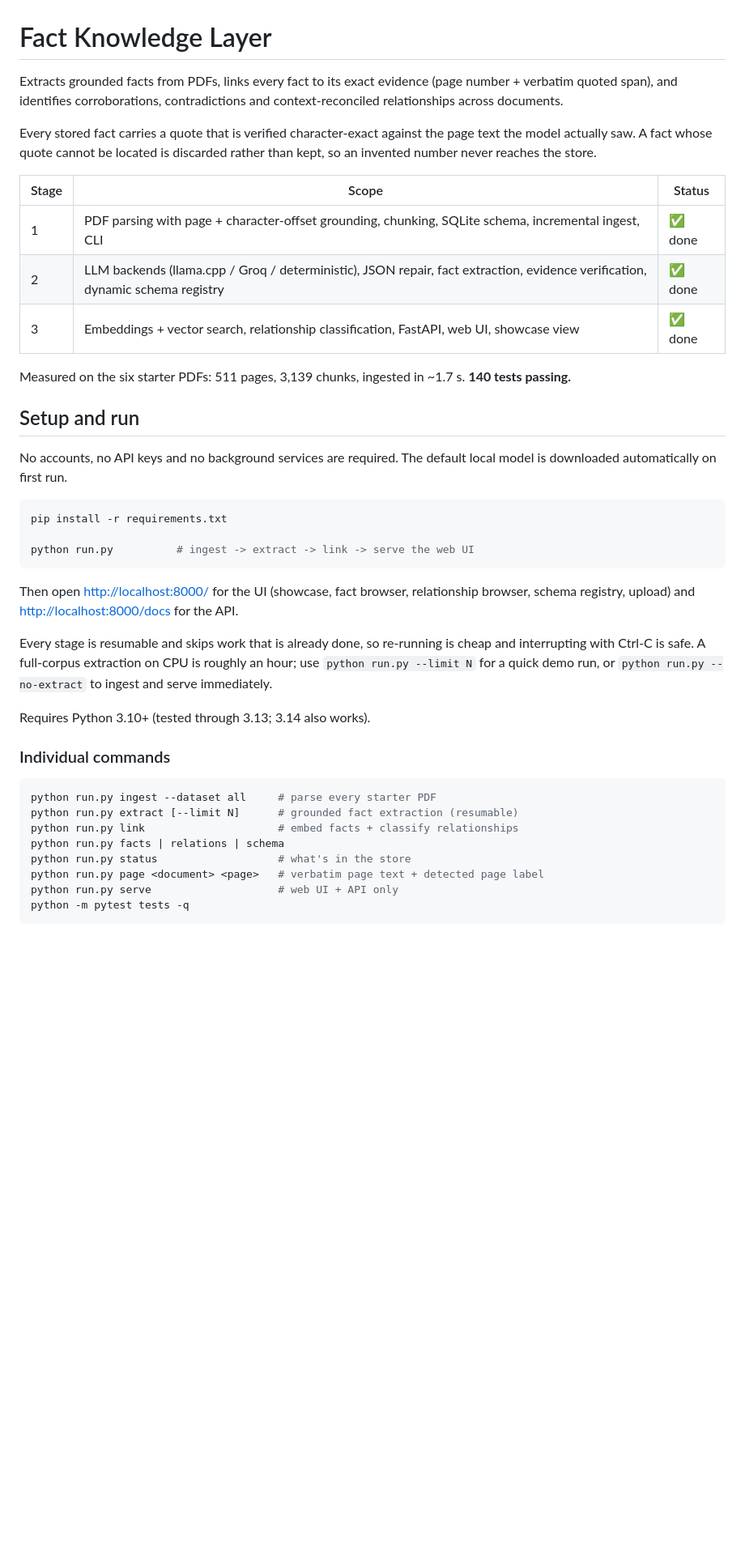
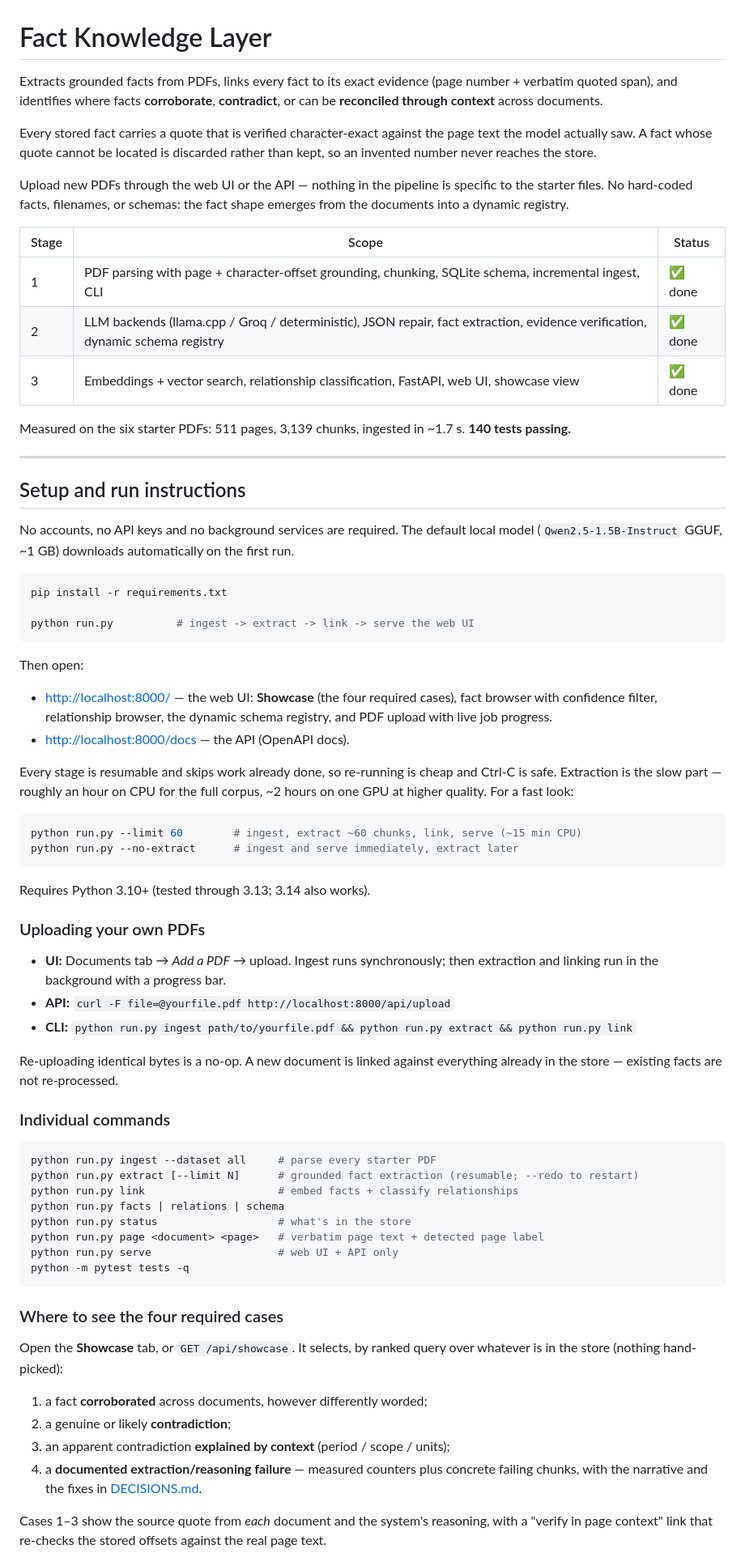
Before and after one commit to nabhya8013/Fact-Knowledge-Layer, a Markdown page: README.md, the part around one of its changes. Shown at 81% size. Rendered like a GitHub page; blank space fills up the shorter version.

````diff
--- a/README.md
+++ b/README.md
@@ -1,12 +1,16 @@
 # Fact Knowledge Layer
 
 Extracts grounded facts from PDFs, links every fact to its exact evidence
-(page number + verbatim quoted span), and identifies corroborations,
-contradictions and context-reconciled relationships across documents.
+(page number + verbatim quoted span), and identifies where facts **corroborate**,
+**contradict**, or can be **reconciled through context** across documents.
 
 Every stored fact carries a quote that is verified character-exact against the
 page text the model actually saw. A fact whose quote cannot be located is
 discarded rather than kept, so an invented number never reaches the store.
+
+Upload new PDFs through the web UI or the API — nothing in the pipeline is
+specific to the starter files. No hard-coded facts, filenames, or schemas: the
+fact shape emerges from the documents into a dynamic registry.
 
 | Stage | Scope | Status |
 |---|---|---|
@@ -17,10 +21,13 @@ discarded rather than kept, so an invented number never reaches the store.
 Measured on the six starter PDFs: 511 pages, 3,139 chunks, ingested in ~1.7 s.
 **140 tests passing.**
 
-## Setup and run
+---
+
+## Setup and run instructions
 
 No accounts, no API keys and no background services are required. The default
-local model is downloaded automatically on first run.
+local model (`Qwen2.5-1.5B-Instruct` GGUF, ~1 GB) downloads automatically on the
+first run.
 
 ```bash
 pip install -r requirements.txt
@@ -28,22 +35,39 @@ pip install -r requirements.txt
 python run.py          # ingest -> extract -> link -> serve the web UI
 ```
 
-Then open <http://localhost:8000/> for the UI (showcase, fact browser,
-relationship browser, schema registry, upload) and <http://localhost:8000/docs>
-for the API.
+Then open:
 
-Every stage is resumable and skips work that is already done, so re-running is
-cheap and interrupting with Ctrl-C is safe. A full-corpus extraction on CPU is
-roughly an hour; use `python run.py --limit N` for a quick demo run, or
-`python run.py --no-extract` to ingest and serve immediately.
+- <http://localhost:8000/> — the web UI: **Showcase** (the four required cases),
+  fact browser with confidence filter, relationship browser, the dynamic schema
+  registry, and PDF upload with live job progress.
+- <http://localhost:8000/docs> — the API (OpenAPI docs).
+
+Every stage is resumable and skips work already done, so re-running is cheap and
+Ctrl-C is safe. Extraction is the slow part — roughly an hour on CPU for the full
+corpus, ~2 hours on one GPU at higher quality. For a fast look:
+
+```bash
+python run.py --limit 60        # ingest, extract ~60 chunks, link, serve (~15 min CPU)
+python run.py --no-extract      # ingest and serve immediately, extract later
+```
 
 Requires Python 3.10+ (tested through 3.13; 3.14 also works).
+
+### Uploading your own PDFs
+
+- **UI:** Documents tab → *Add a PDF* → upload. Ingest runs synchronously; then
+  extraction and linking run in the background with a progress bar.
+- **API:** `curl -F file=@yourfile.pdf http://localhost:8000/api/upload`
+- **CLI:** `python run.py ingest path/to/yourfile.pdf && python run.py extract && python run.py link`
+
+Re-uploading identical bytes is a no-op. A new document is linked against
+everything already in the store — existing facts are not re-processed.
 
 ### Individual commands
 
 ```bash
 python run.py ingest --dataset all     # parse every starter PDF
-python run.py extract [--limit N]      # grounded fact extraction (resumable)
+python run.py extract [--limit N]      # grounded fact extraction (resumable; --redo to restart)
 python run.py link                     # embed facts + classify relationships
 python run.py facts | relations | schema
 python run.py status                   # what's in the store
@@ -52,3 +76,19 @@ python run.py serve                    # web UI + API only
 python -m pytest tests -q
 ```
 
+### Where to see the four required cases
+
+Open the **Showcase** tab, or `GET /api/showcase`. It selects, by ranked query
+over whatever is in the store (nothing hand-picked):
+
+1. a fact **corroborated** across documents, however differently worded;
+2. a genuine or likely **contradiction**;
+3. an apparent contradiction **explained by context** (period / scope / units);
+4. a **documented extraction/reasoning failure** — measured counters plus
+   concrete failing chunks, with the narrative and the fixes in
+   [DECISIONS.md](DECISIONS.md).
+
+Cases 1–3 show the source quote from *each* document and the system's reasoning,
+with a "verify in page context" link that re-checks the stored offsets against
+the real page text.
+
````
Also changed, not shown: other parts of README.md (+126 -47 lines).
